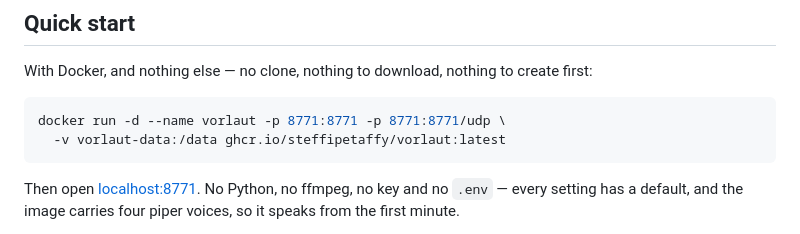
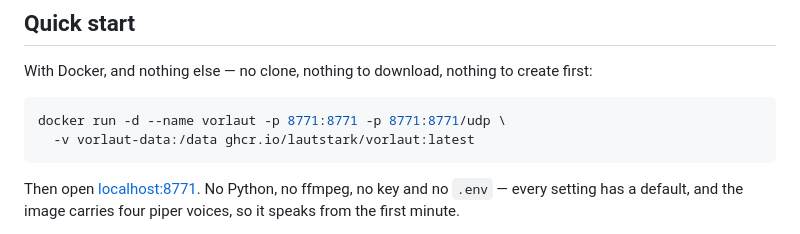
Before and after one commit to Lautstark/vorlaut-editor, a Markdown page: README.md, the part around the change. Drawn GitHub-style.

Commit message:
Let the image move with the repository, because it cannot be held back
Writing the name out was meant to keep the published path steady across
the move to Lautstark, so that the README would not go on naming a tag
that had stopped moving. The first run after the transfer proved it
cannot be done:

  denied: permission_denied: The requested installation does not exist

A package belongs to an owner. GITHUB_TOKEN reaches only packages owned
by whoever runs the job, and the old package stayed with the account the
repository left. Pinning did not keep publishing steady - it stopped
publishing altogether, which is the worse of the two failures, and the
quieter one until somebody reads a log.

So the name is derived again, the image is now ghcr.io/lautstark/vorlaut,
and the three places that name it have been moved by hand. The old
image keeps working for whoever already pulled it; it just stops
receiving anything new, and that is now written where somebody looking
at the workflow will find it.

Co-Authored-By: Claude Opus 5 <noreply@anthropic.com>

````diff
--- a/README.md
+++ b/README.md
@@ -23,7 +23,7 @@ create first:
 
 ```bash
 docker run -d --name vorlaut -p 8771:8771 -p 8771:8771/udp \
-  -v vorlaut-data:/data ghcr.io/steffipetaffy/vorlaut:latest
+  -v vorlaut-data:/data ghcr.io/lautstark/vorlaut:latest
 ```
 
 Then open [localhost:8771](http://localhost:8771). No Python, no ffmpeg, no
````
